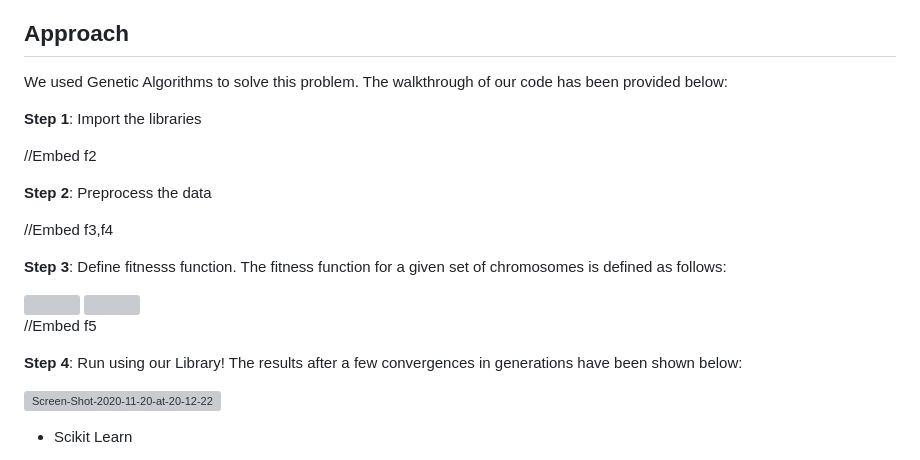
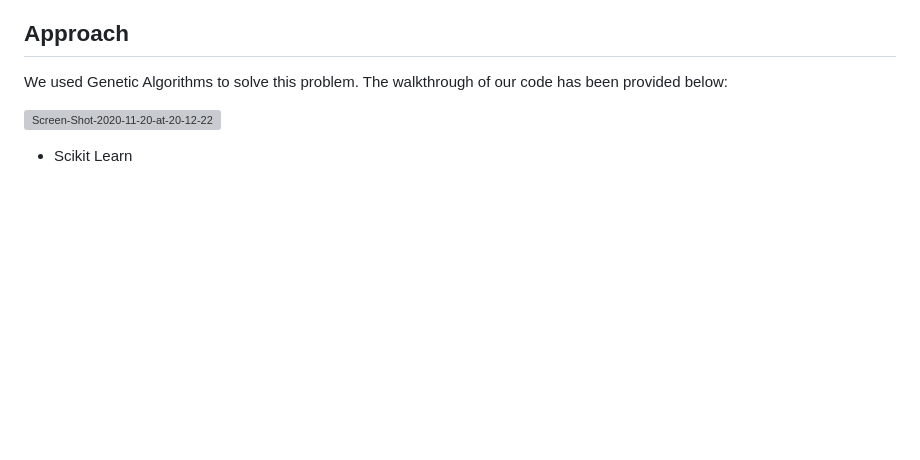
Before and after one commit to TeamC-AAD/Library, a Markdown page: featureselection/readme.md, the part around the change. GitHub-like rendering; blank space fills up the shorter version; grey boxes are pictures that could not be loaded.

```diff
--- a/featureselection/readme.md
+++ b/featureselection/readme.md
@@ -8,25 +8,6 @@ In this following selection , we have applied Genetic algorithm in the field of
 ## Approach
 
 We used Genetic Algorithms to solve this problem. The walkthrough of our code has been provided below:
-
-<b>Step 1</b>: Import the libraries
-
-//Embed f2
-
-<b>Step 2</b>: Preprocess the data
-
-//Embed f3,f4
-
-<b>Step 3</b>: Define fitnesss function. The fitness function for a given set of chromosomes is defined as follows:
-
-<img src="http://www.sciweavers.org/upload/Tex2Img_1605900223/render.png">
-<img src="http://www.sciweavers.org/upload/Tex2Img_1605900540/render.png">
-
-//Embed f5
-
-<b>Step 4</b>: Run using our Library! The results after a few convergences in generations have been shown below:
-
-<div id="#f6"></div>
 
 <img src="https://i.ibb.co/LQJ8Ht6/Screen-Shot-2020-11-20-at-20-12-22.png" alt="Screen-Shot-2020-11-20-at-20-12-22" border="0">
 
```
Also changed, not shown: tspsolve/readme.md (+4 -0 lines), tspsolve/comparision.png (added), tspsolve/comparison.png (added), 7 other files.
